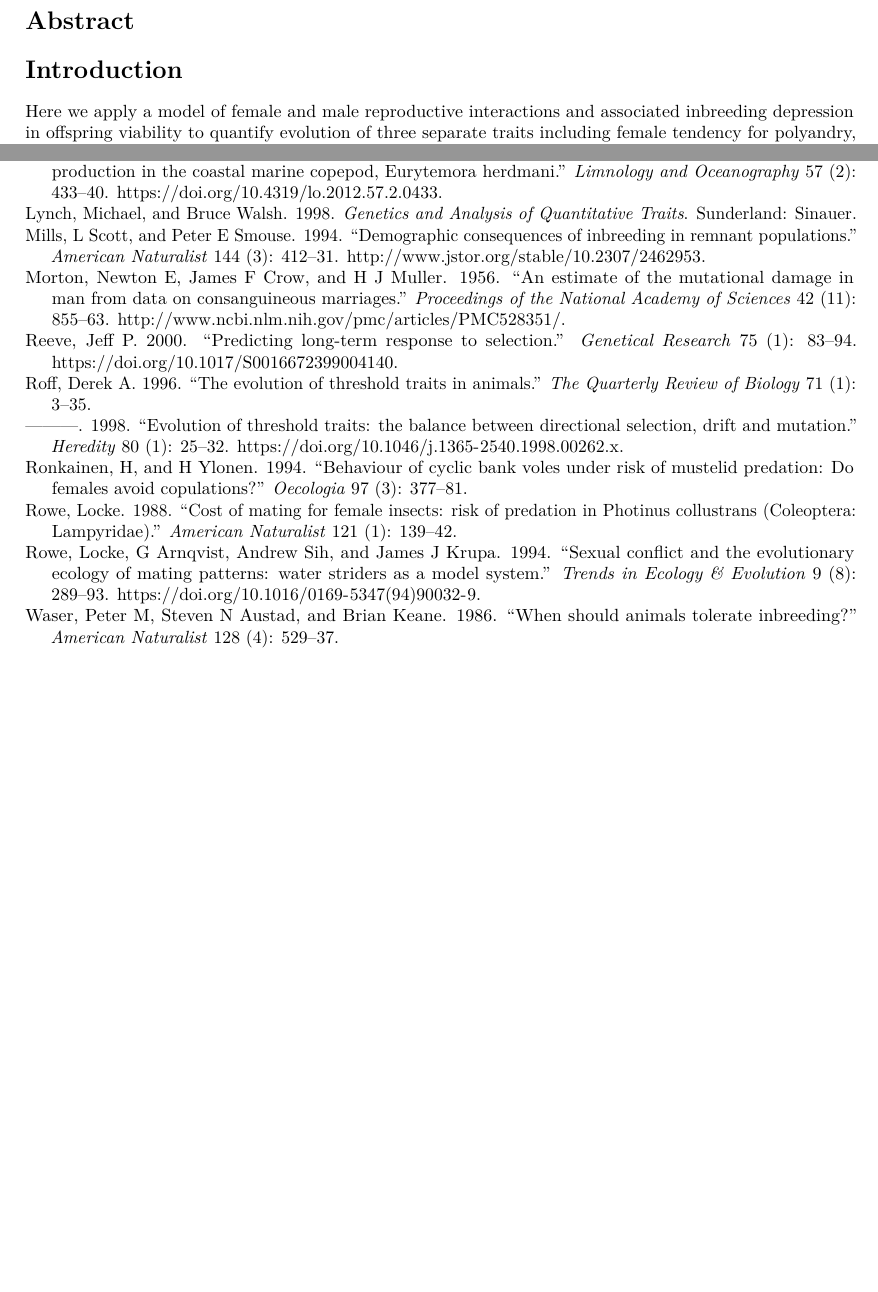
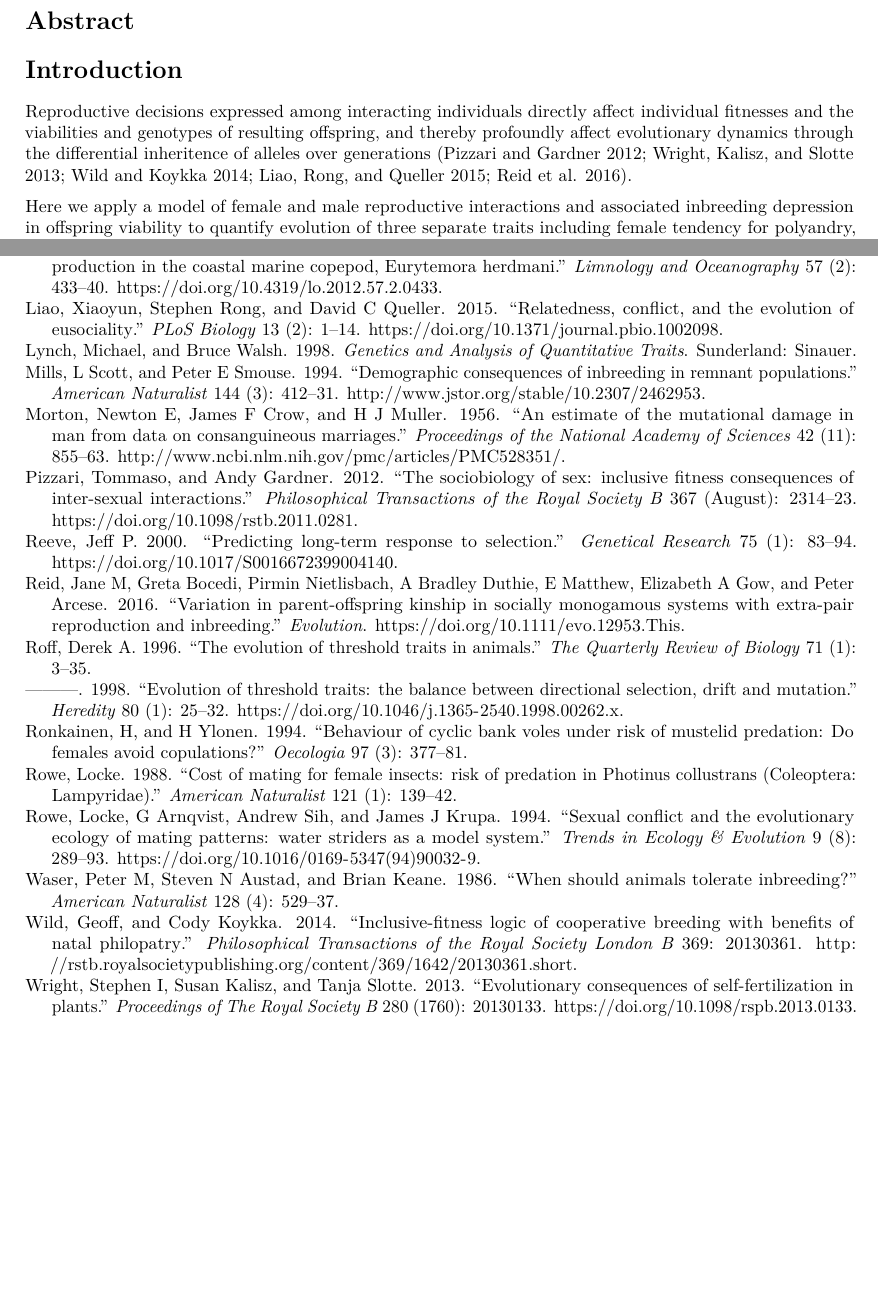
Before and after one commit to bradduthie/pre_post_cop, an R Markdown document (ms_pre_post.Rmd): two parts of pages 1 and 7 of 7, joined at a grey line, cut so that both start at the same text, the shorter picture padded with empty space. Rendered offline with R 4.5, knitr and Pandoc, then LaTeX, with nearby package versions.

Commit message:
First sentence of introduction

```diff
--- a/ms_pre_post.Rmd
+++ b/ms_pre_post.Rmd
@@ -28,12 +28,14 @@ Introduction
 ===================================================
 
 <!--- TODO: GENERAL PARAGRAPH INTRODUCING THE SCOPE AND KEY QUESTION --->
+Reproductive decisions expressed among interacting individuals directly affect individual fitnesses and the viabilities and genotypes of resulting offspring, and thereby profoundly affect evolutionary dynamics through the differential inheritence of alleles over generations [@Pizzari2012; @Wright2013; @Wild2014; @Liao2015; @Reid2016].
 
-<!--- TODO: PARAGRAGH ON EVOLUTION OF POLYANDRY --->
 
 <!--- TODO: PARAGRAGH ON EVOLUTION OF PRE-COPULATORY INBREEDING AVOIDANCE --->
 
 <!--- TODO: PARAGRAGH ON EVOLUTION OF POST-COPULATORY INBREEDING AVOIDANCE --->
+
+<!--- TODO: PARAGRAGH ON EVOLUTION OF POLYANDRY --->
 
 <!--- TODO: PARAGRAGH ON IDEA THAT POSTCOP SELECTION COULD DRIVE SELECTION FOR POLYANDRY --->
 
```
Also changed, not shown: ms_pre_post.Rmd (2 more changed lines).
